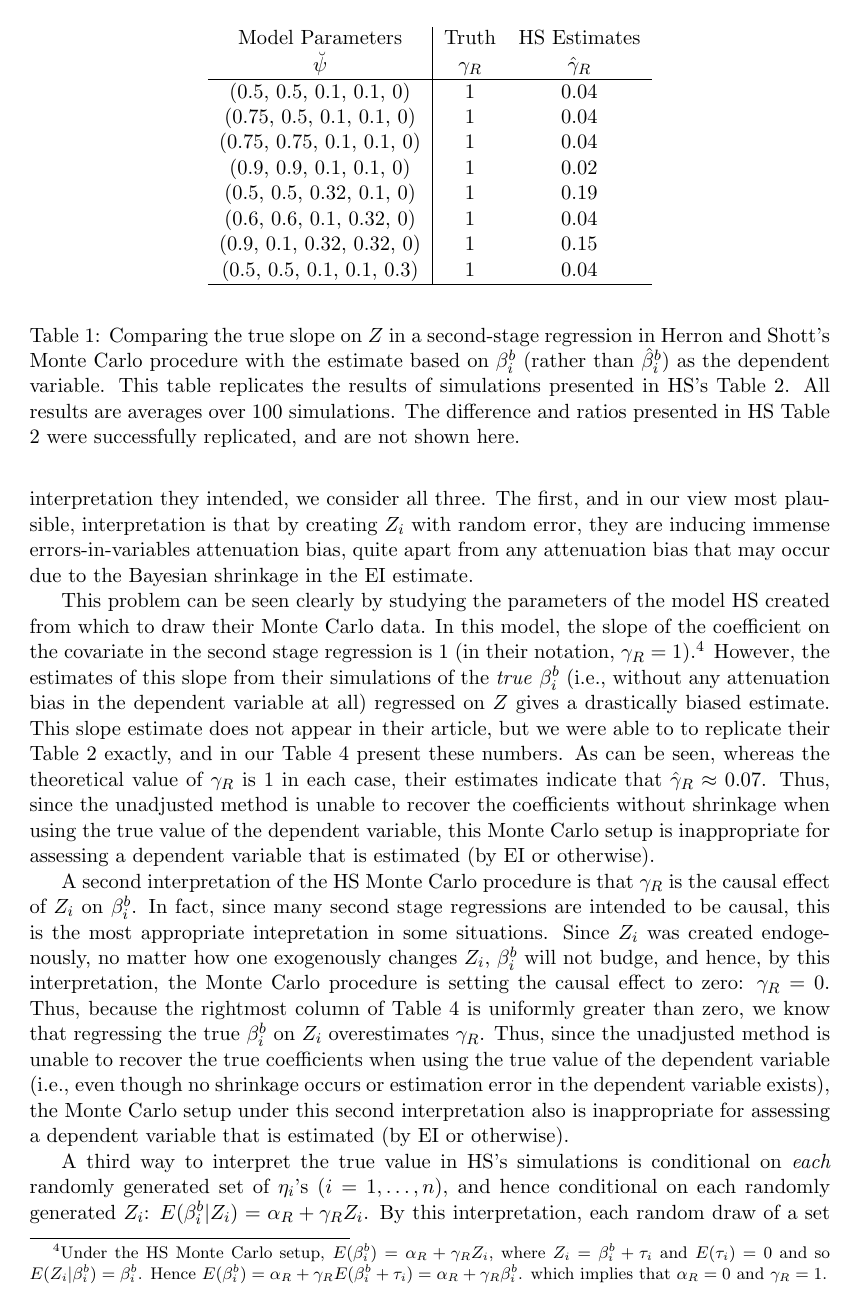
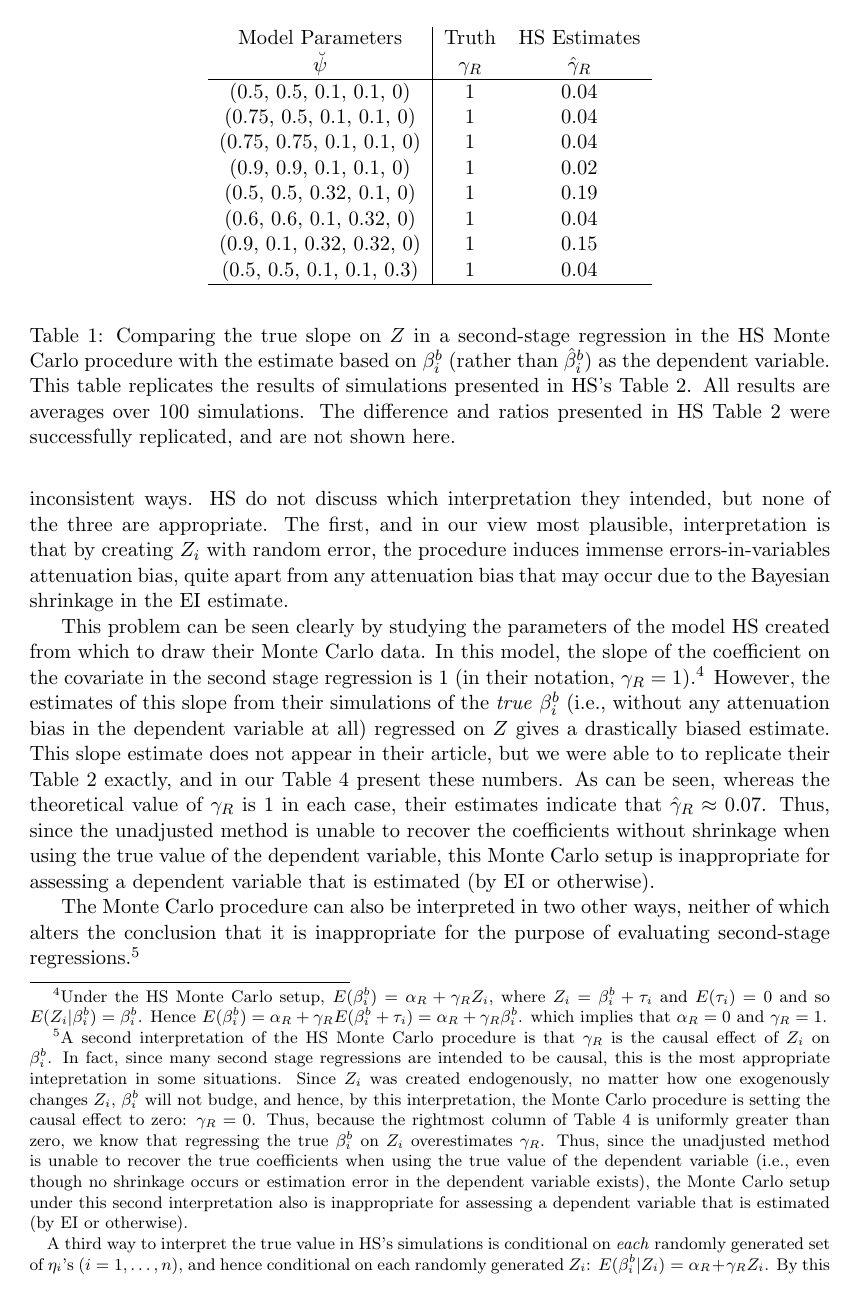
Before and after one commit to iqss-research/ei, a LaTeX document (wds/ss/ss.tex): page 6 of 13. Compiled offline with LaTeX, dvips and Ghostscript.

Commit message:
more hs fixes

```diff
--- a/wds/ss/ss.tex
+++ b/wds/ss/ss.tex
@@ -404,9 +404,9 @@ three logically consistent ways, and in addition none are appropriate.
-Since HS do not discuss which interpretation they intended, we
-consider all three.  The first, and in our view most plausible,
-interpretation is that by creating $Z_i$ with random error, they are
-inducing immense errors-in-variables attenuation bias, quite apart
-from any attenuation bias that may occur due to the Bayesian shrinkage
-in the EI estimate.
+three logicially inconsistent ways.  HS do not discuss which
+interpretation they intended, but none of the three are appropriate.
+The first, and in our view most plausible, interpretation is that by
+creating $Z_i$ with random error, the procedure induces immense
+errors-in-variables attenuation bias, quite apart from any attenuation
+bias that may occur due to the Bayesian shrinkage in the EI estimate.
 
 This problem can be seen clearly by studying the parameters of the
 model HS created from which to draw their Monte Carlo data.  In this
@@ -447,7 +447,7 @@ $\breve\psi$  & $\gamma_R$ & $\hat\gamma_R$ \\\hline
 \end{tabular}
 \end{center}
 \caption{Comparing the true slope on $Z$ in a
-second-stage regression in Herron and Shott's Monte Carlo
+second-stage regression in the HS Monte Carlo
 procedure with the estimate based on $\beta_i^b$
 (rather than $\hat\beta_i^b$) as the dependent variable.
 This table replicates the results of simulations presented in
@@ -456,11 +456,14 @@ The difference and ratios presented in HS Table 2 were
 successfully replicated, and are not shown here.}
 \end{table}
 
-A second interpretation of the HS Monte Carlo procedure is that
-$\gamma_R$ is the causal effect of $Z_i$ on $\beta_i^b$.  In fact,
-since many second stage regressions are intended to be causal, this is
-the most appropriate intepretation in some situations.  Since $Z_i$
-was created endogenously, no matter how one exogenously changes $Z_i$,
+The Monte Carlo procedure can also be interpreted in two other ways,
+neither of which alters the conclusion that it is inappropriate for
+the purpose of evaluating second-stage regressions.\footnote{A second
+  interpretation of the HS Monte Carlo procedure is that $\gamma_R$ is
+  the causal effect of $Z_i$ on $\beta_i^b$.  In fact, since many
+  second stage regressions are intended to be causal, this is the most
+  appropriate intepretation in some situations.  Since $Z_i$ was
+  created endogenously, no matter how one exogenously changes $Z_i$,
   $\beta_i^b$ will not budge, and hence, by this interpretation, the
   Monte Carlo procedure is setting the causal effect to zero:
   $\gamma_R=0$.  Thus, because the rightmost column of Table
@@ -477,3 +480,7 @@ A third way to interpret the true value in HS's simulations is
   conditional on \emph{each} randomly generated set of $\eta_i$'s
   ($i=1,\dots,n$), and hence conditional on each randomly generated
   $Z_i$: $E(\beta_i^b|Z_i)=\alpha_R+\gamma_R Z_i$.  By this
+  interpretation, each random draw of a set of $n$ observations from
+  the Monte Carlo data generating process produces a \emph{different}
+  true value of $\gamma_R$, the value of which is neither set nor
+  observed by the researcher.  This value can be estimated by a LS
@@ -494,2 +498,6 @@ how good an estimator is at recovering its known value.  (Although by
   this interpretation we cannot know the true $\gamma_R$ in each
   iteration, we can compute the expected value by averaging over the
+  variability in $\tau_i$ over Monte Carlo iterations, but this then
+  implies that on average $\gamma_R=1$, and leads exactly to the first
+  interpretation and to a regression of $\beta_i^b$ on $Z_i$
+  underestimating the truth.  (That is,
@@ -499,3 +504,3 @@ interpretation.\footote{That is,
   $E_\eta[E(\beta_i^b|Z_i)]=\alpha_R+\gamma_R \beta_i$ which implies
-  that $\alpha_R=0$ and $\gamma_R=1$.}
+  that $\alpha_R=0$ and $\gamma_R=1$.)}
 
```
Also changed, not shown: wds/ss/ss.tex (58 more changed lines). Lines whose indentation alone changed are shown as unchanged.
